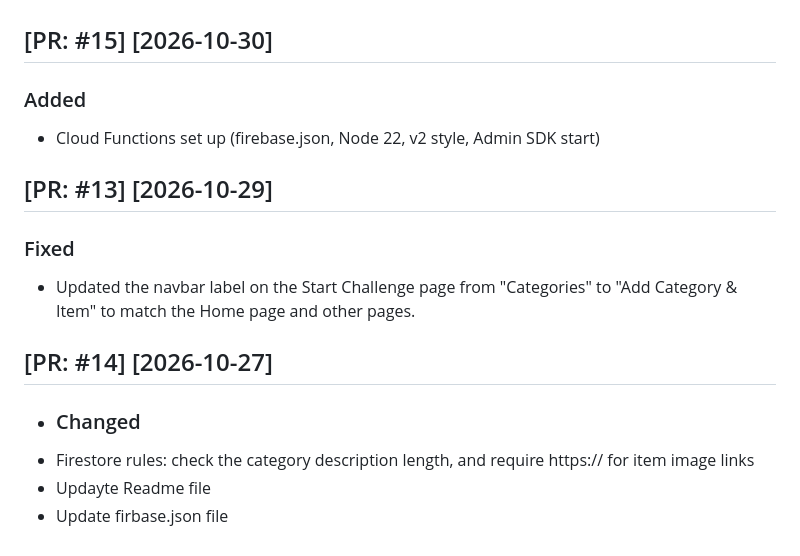
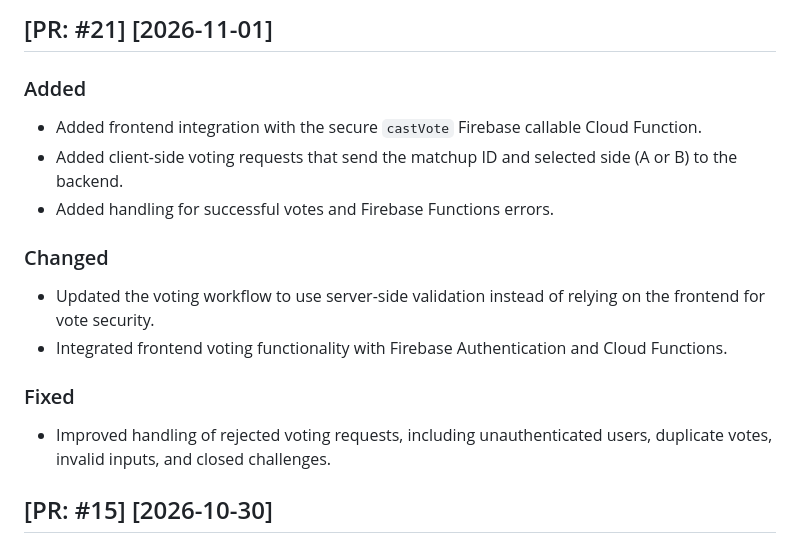
Before and after one commit to Sam10278/Weekly-Winner-, a Markdown page: CHANGELOG.md, the part around the change. Rendered like a GitHub page.

Commit message:
docs: update changelog and learning time for vote client

```diff
--- a/CHANGELOG.md
+++ b/CHANGELOG.md
@@ -33,6 +33,7 @@ Keep entries short and specific.
 -->
 
 
+
 ## [PR: #19] [2026-11-02]
 ### Added
 - Add past-winner.html
@@ -55,6 +56,21 @@ Keep entries short and specific.
 ### Changed
 - Updated index.js accordignly
 - Updated the ReadMe file to make sense for develop branch
+
+
+## [PR: #21] [2026-11-01]
+
+### Added
+- Added frontend integration with the secure `castVote` Firebase callable Cloud Function.
+- Added client-side voting requests that send the matchup ID and selected side (A or B) to the backend.
+- Added handling for successful votes and Firebase Functions errors.
+
+### Changed
+- Updated the voting workflow to use server-side validation instead of relying on the frontend for vote security.
+- Integrated frontend voting functionality with Firebase Authentication and Cloud Functions.
+
+### Fixed
+- Improved handling of rejected voting requests, including unauthenticated users, duplicate votes, invalid inputs, and closed challenges.
 
 
 ## [PR: #15] [2026-10-30]
```
Also changed, not shown: Update-LearningTime/vote-client.md (added, +38 -0 lines).
